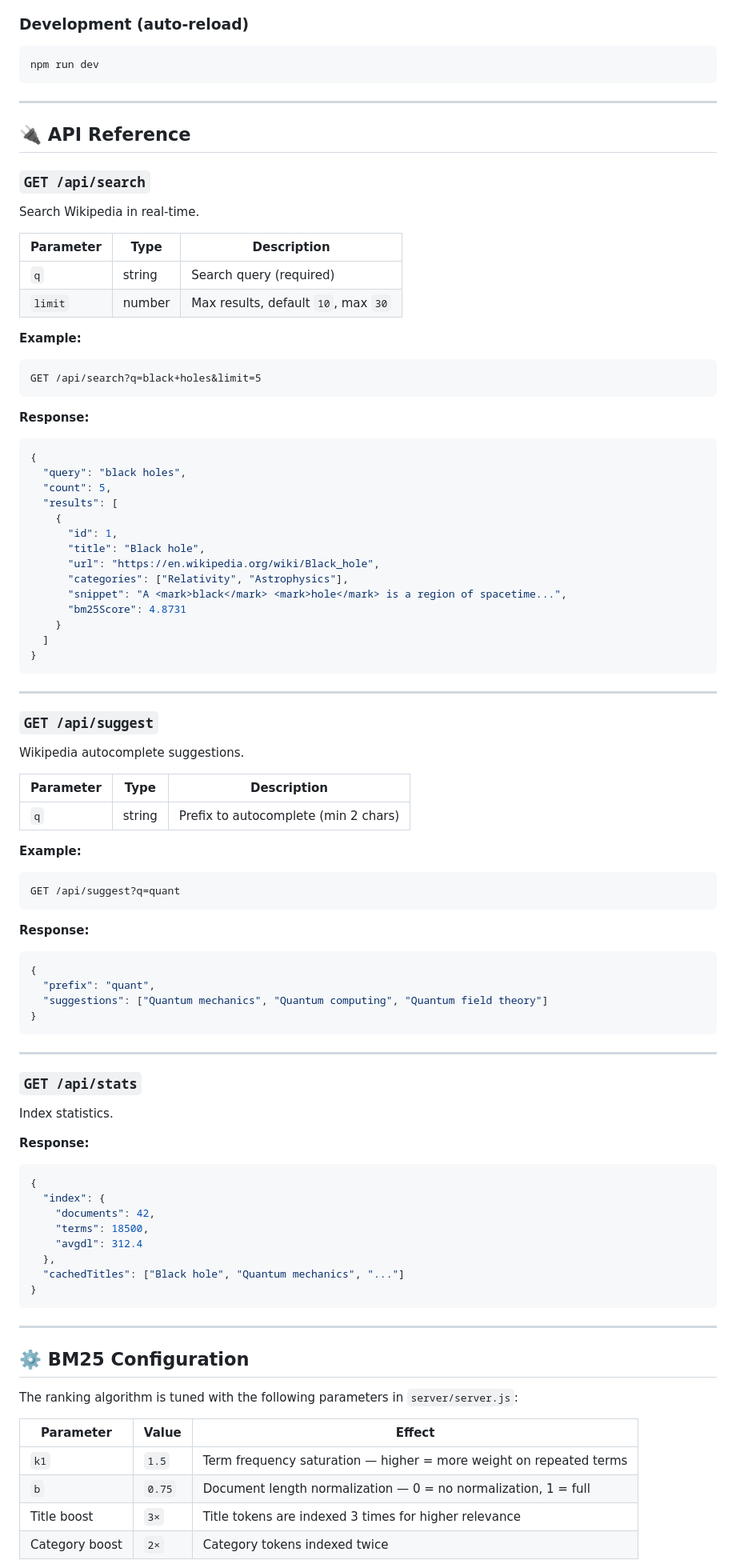
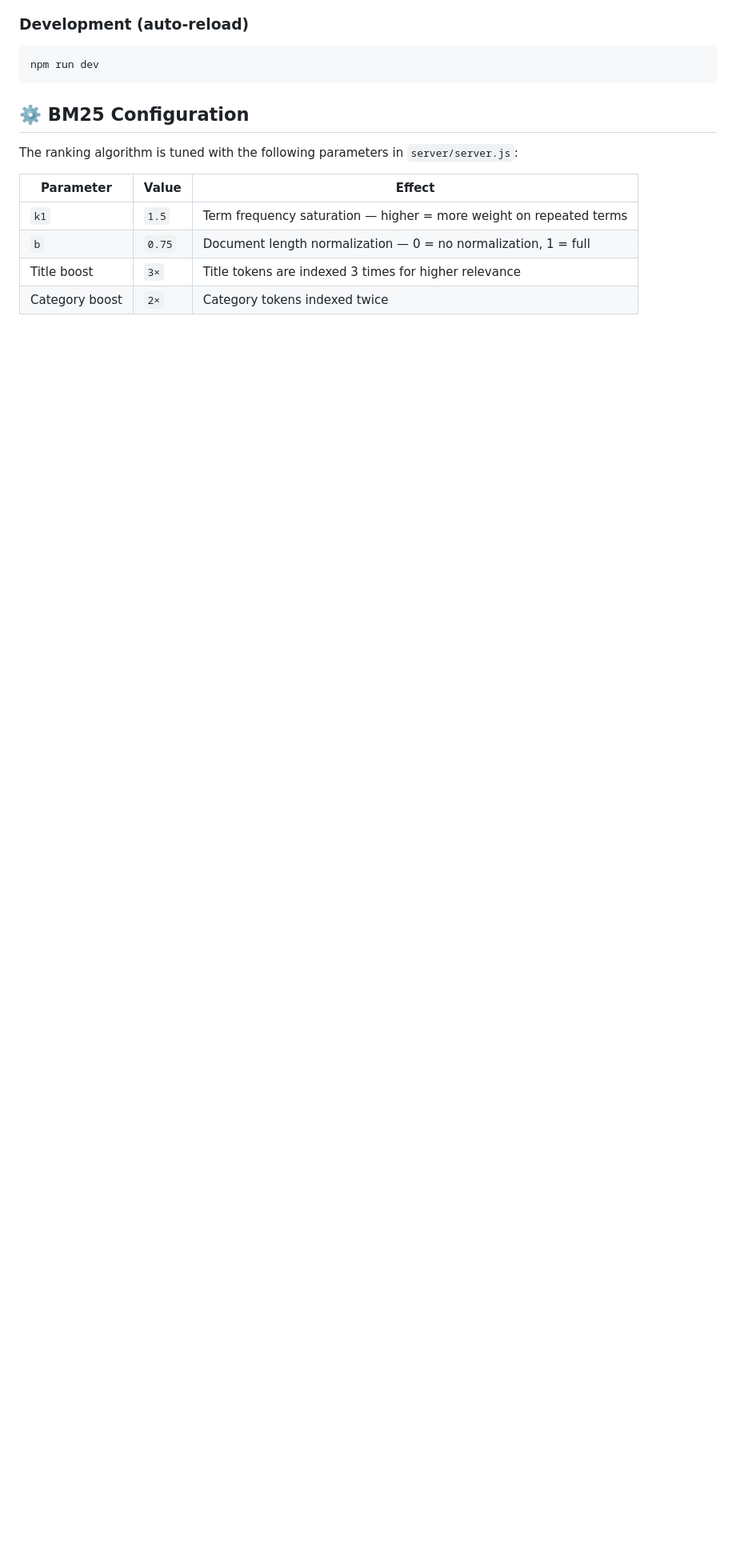
Before and after one commit to saMM7111/Wikipedia_Search_Engine, a Markdown page: README.md, the part around the change. Shown at 80% size. GitHub-like rendering; blank space fills up the shorter version.

Commit message:
Remove API reference section from README
Removed API reference section for search, suggest, and stats endpoints from README.

````diff
--- a/README.md
+++ b/README.md
@@ -132,85 +132,6 @@ Open [http://localhost:3000](http://localhost:3000) in your browser.
 npm run dev
 ```
 
----
-
-## 🔌 API Reference
-
-### `GET /api/search`
-
-Search Wikipedia in real-time.
-
-| Parameter | Type | Description |
-|---|---|---|
-| `q` | string | Search query (required) |
-| `limit` | number | Max results, default `10`, max `30` |
-
-**Example:**
-```
-GET /api/search?q=black+holes&limit=5
-```
-
-**Response:**
-```json
-{
-  "query": "black holes",
-  "count": 5,
-  "results": [
-    {
-      "id": 1,
-      "title": "Black hole",
-      "url": "https://en.wikipedia.org/wiki/Black_hole",
-      "categories": ["Relativity", "Astrophysics"],
-      "snippet": "A <mark>black</mark> <mark>hole</mark> is a region of spacetime...",
-      "bm25Score": 4.8731
-    }
-  ]
-}
-```
-
----
-
-### `GET /api/suggest`
-
-Wikipedia autocomplete suggestions.
-
-| Parameter | Type | Description |
-|---|---|---|
-| `q` | string | Prefix to autocomplete (min 2 chars) |
-
-**Example:**
-```
-GET /api/suggest?q=quant
-```
-
-**Response:**
-```json
-{
-  "prefix": "quant",
-  "suggestions": ["Quantum mechanics", "Quantum computing", "Quantum field theory"]
-}
-```
-
----
-
-### `GET /api/stats`
-
-Index statistics.
-
-**Response:**
-```json
-{
-  "index": {
-    "documents": 42,
-    "terms": 18500,
-    "avgdl": 312.4
-  },
-  "cachedTitles": ["Black hole", "Quantum mechanics", "..."]
-}
-```
-
----
-
 ## ⚙️ BM25 Configuration
 
 The ranking algorithm is tuned with the following parameters in `server/server.js`:
````
